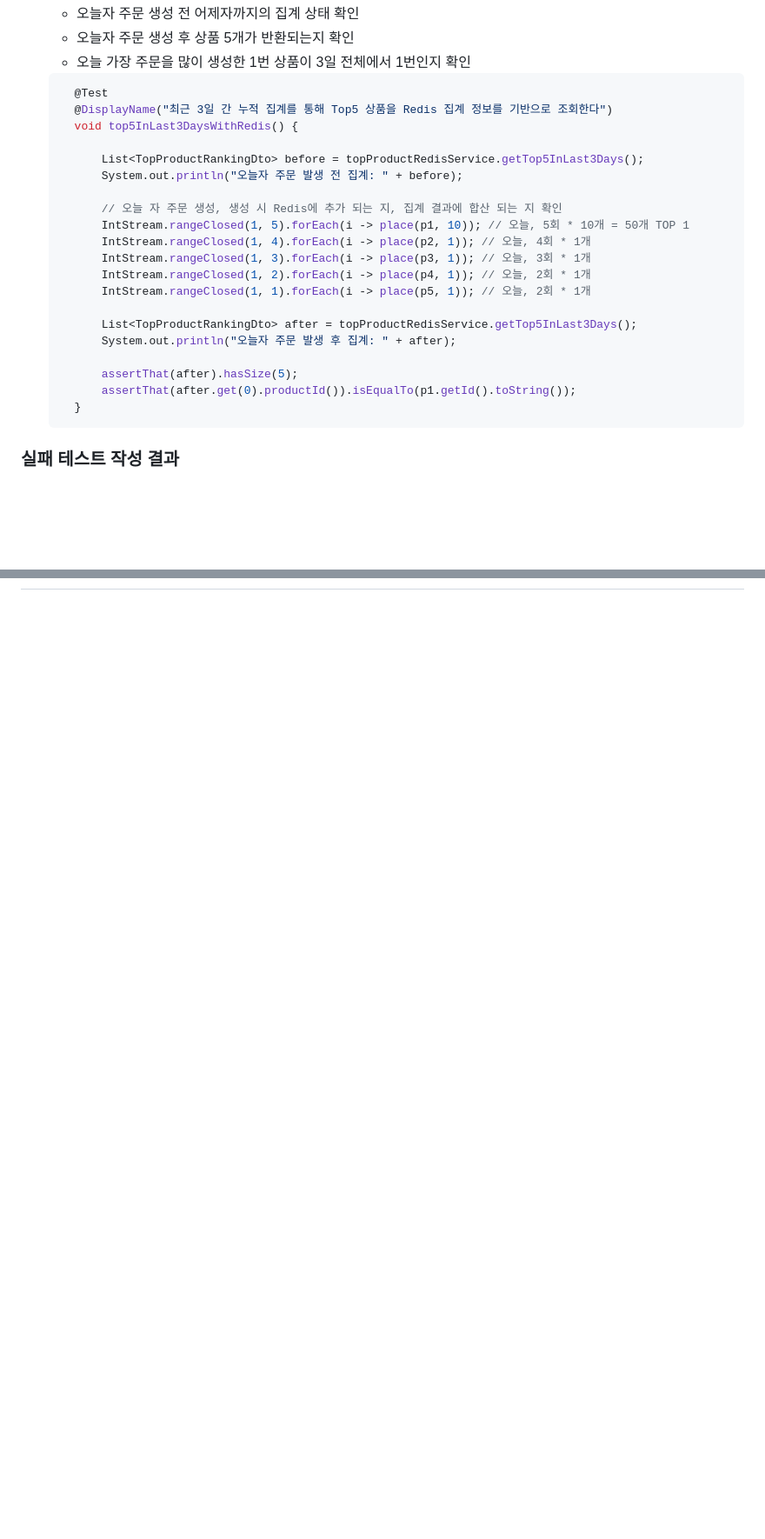
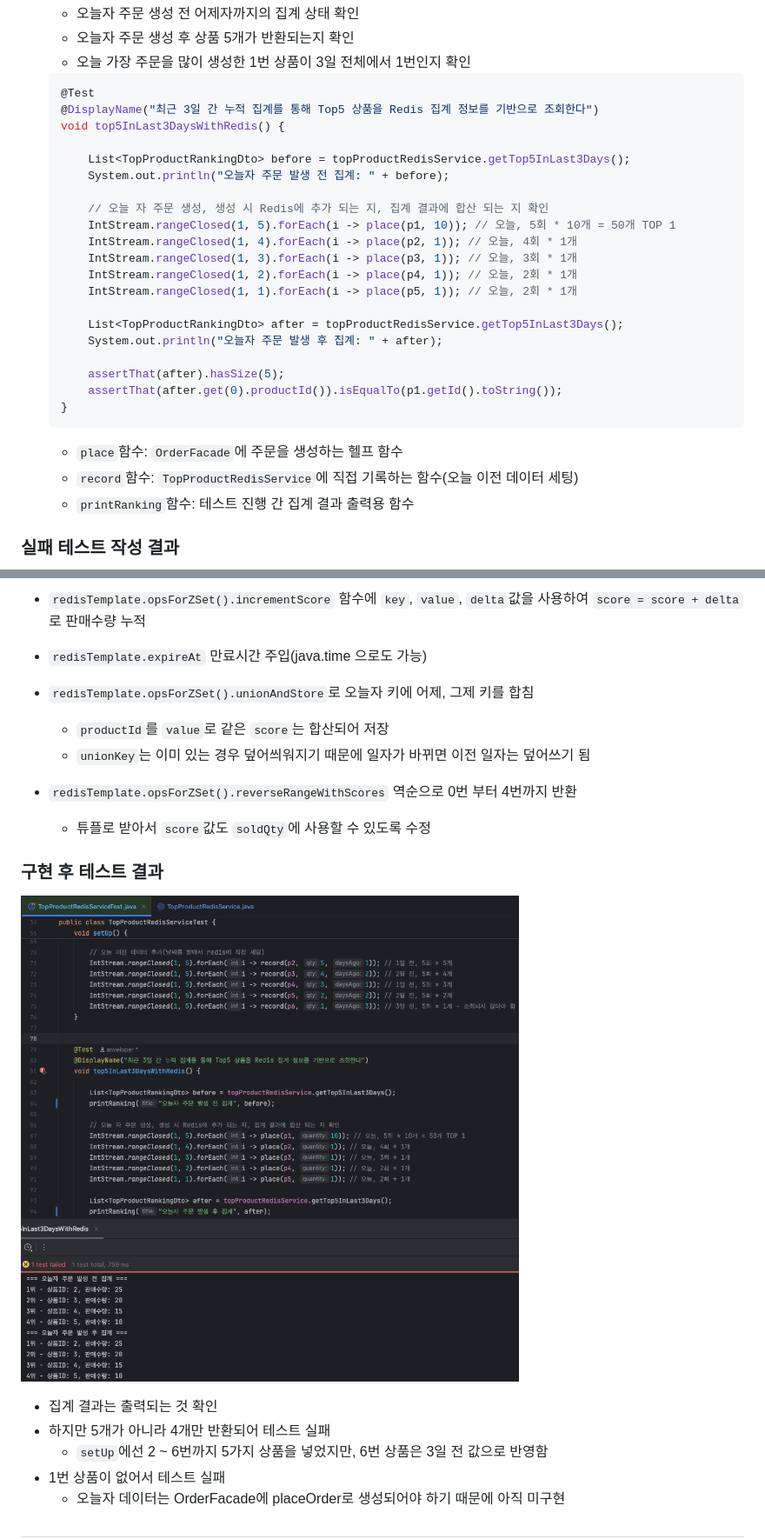
Before and after one commit to hanghae-plus-anveloper/e-commerce, a Markdown page: docs/ranking-redis/design.md, 2 parts joined by grey strips. Shown at 87% size. GitHub-like rendering; blank space fills up the shorter version.

Commit message:
docs: TopProductRedisService 구현 결과 추가/보완

````diff
--- a/docs/ranking-redis/design.md
+++ b/docs/ranking-redis/design.md
@@ -77,27 +77,30 @@
   - 오늘자 주문 생성 후 상품 5개가 반환되는지 확인
   - 오늘 가장 주문을 많이 생성한 1번 상품이 3일 전체에서 1번인지 확인
   ```java
-    @Test
-    @DisplayName("최근 3일 간 누적 집계를 통해 Top5 상품을 Redis 집계 정보를 기반으로 조회한다")
-    void top5InLast3DaysWithRedis() {
+  @Test
+  @DisplayName("최근 3일 간 누적 집계를 통해 Top5 상품을 Redis 집계 정보를 기반으로 조회한다")
+  void top5InLast3DaysWithRedis() {
 
-        List<TopProductRankingDto> before = topProductRedisService.getTop5InLast3Days();
-        System.out.println("오늘자 주문 발생 전 집계: " + before);
+      List<TopProductRankingDto> before = topProductRedisService.getTop5InLast3Days();
+      System.out.println("오늘자 주문 발생 전 집계: " + before);
 
-        // 오늘 자 주문 생성, 생성 시 Redis에 추가 되는 지, 집계 결과에 합산 되는 지 확인
-        IntStream.rangeClosed(1, 5).forEach(i -> place(p1, 10)); // 오늘, 5회 * 10개 = 50개 TOP 1
-        IntStream.rangeClosed(1, 4).forEach(i -> place(p2, 1)); // 오늘, 4회 * 1개
-        IntStream.rangeClosed(1, 3).forEach(i -> place(p3, 1)); // 오늘, 3회 * 1개
-        IntStream.rangeClosed(1, 2).forEach(i -> place(p4, 1)); // 오늘, 2회 * 1개
-        IntStream.rangeClosed(1, 1).forEach(i -> place(p5, 1)); // 오늘, 2회 * 1개
+      // 오늘 자 주문 생성, 생성 시 Redis에 추가 되는 지, 집계 결과에 합산 되는 지 확인
+      IntStream.rangeClosed(1, 5).forEach(i -> place(p1, 10)); // 오늘, 5회 * 10개 = 50개 TOP 1
+      IntStream.rangeClosed(1, 4).forEach(i -> place(p2, 1)); // 오늘, 4회 * 1개
+      IntStream.rangeClosed(1, 3).forEach(i -> place(p3, 1)); // 오늘, 3회 * 1개
+      IntStream.rangeClosed(1, 2).forEach(i -> place(p4, 1)); // 오늘, 2회 * 1개
+      IntStream.rangeClosed(1, 1).forEach(i -> place(p5, 1)); // 오늘, 2회 * 1개
 
-        List<TopProductRankingDto> after = topProductRedisService.getTop5InLast3Days();
-        System.out.println("오늘자 주문 발생 후 집계: " + after);
+      List<TopProductRankingDto> after = topProductRedisService.getTop5InLast3Days();
+      System.out.println("오늘자 주문 발생 후 집계: " + after);
 
-        assertThat(after).hasSize(5);
-        assertThat(after.get(0).productId()).isEqualTo(p1.getId().toString());
-    }
+      assertThat(after).hasSize(5);
+      assertThat(after.get(0).productId()).isEqualTo(p1.getId().toString());
+  }
   ```
+  - `place`함수: `OrderFacade`에 주문을 생성하는 헬프 함수
+  - `record`함수: `TopProductRedisService`에 직접 기록하는 함수(오늘 이전 데이터 세팅)
+  - `printRanking`함수: 테스트 진행 간 집계 결과 출력용 함수
 
 ### 실패 테스트 작성 결과
 
@@ -111,0 +183,19 @@
+- `redisTemplate.opsForZSet().incrementScore` 함수에 `key`, `value`, `delta`값을 사용하여 `score = score + delta`로 판매수량 누적
+- `redisTemplate.expireAt` 만료시간 주입(java.time 으로도 가능)
+- `redisTemplate.opsForZSet().unionAndStore`로 오늘자 키에 어제, 그제 키를 합침
+  - `productId`를 `value`로 같은 `score`는 합산되어 저장
+  - `unionKey`는 이미 있는 경우 덮어씌워지기 때문에 일자가 바뀌면 이전 일자는 덮어쓰기 됨
+- `redisTemplate.opsForZSet().reverseRangeWithScores` 역순으로 0번 부터 4번까지 반환
+  - 튜플로 받아서 `score`값도 `soldQty`에 사용할 수 있도록 수정
+
+### 구현 후 테스트 결과
+
+![실패 - 집계 결과 출력](./assets/002-ranking-place-order-fail.png)
+
+- 집계 결과는 출력되는 것 확인
+- 하지만 5개가 아니라 4개만 반환되어 테스트 실패
+  - `setUp`에선 2 ~ 6번까지 5가지 상품을 넣었지만, 6번 상품은 3일 전 값으로 반영함
+- 1번 상품이 없어서 테스트 실패
+  - 오늘자 데이터는 OrderFacade에 placeOrder로 생성되어야 하기 때문에 아직 미구현
+
+##
````
Also changed, not shown: other parts of docs/ranking-redis/design.md (+69 -1 lines).
